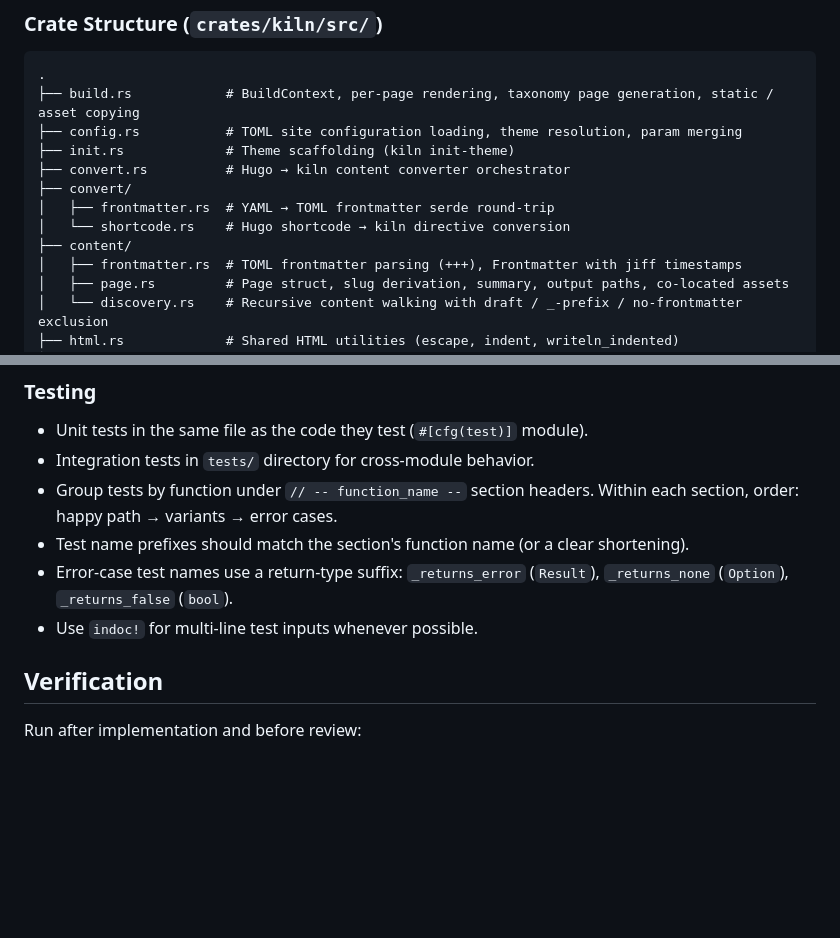
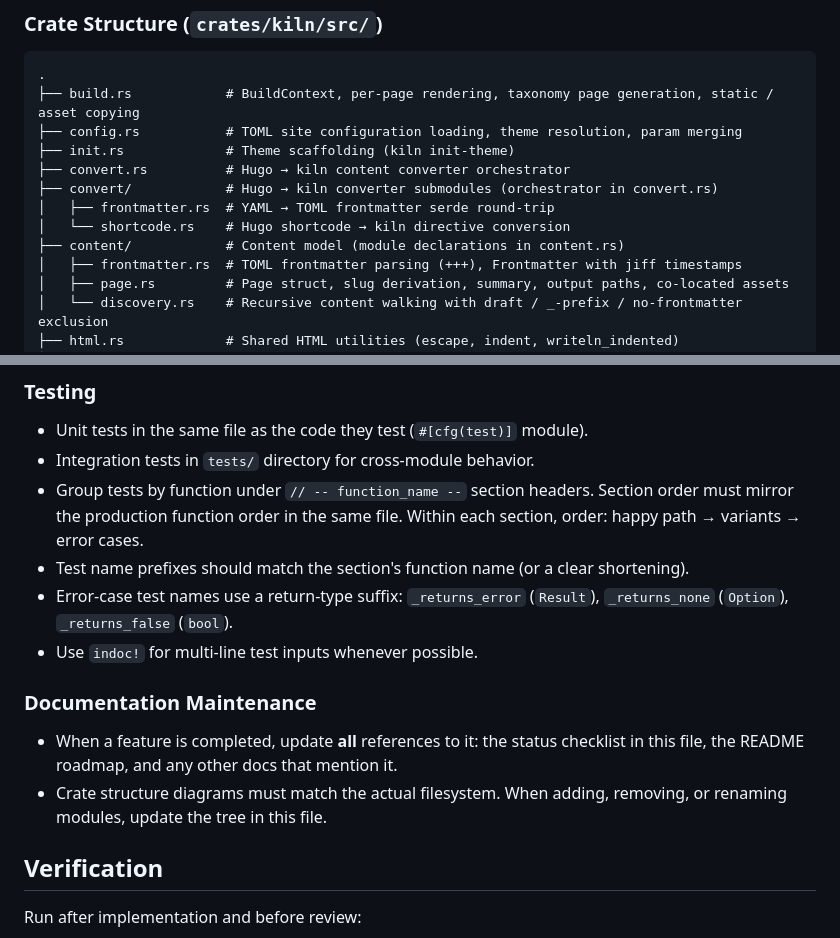
Before and after one commit to hakula139/kiln, a Markdown page: CLAUDE.md, 2 parts joined by grey strips. Rendered like a GitHub page; blank space fills up the shorter version.

Commit message:
docs: update taxonomy status and add review guidelines
- Check off taxonomy in README roadmap and CLAUDE.md status
- Add parent module notes to convert/ and content/ in crate structure
  (consistent with directive/ and render/)
- Add testing guideline: test section order must mirror production code
- Add documentation maintenance guidelines

```diff
--- a/CLAUDE.md
+++ b/CLAUDE.md
@@ -58,10 +58,10 @@ kiln convert --source <dir> --dest <dir>          # Convert Hugo content to kiln
 ├── config.rs           # TOML site configuration loading, theme resolution, param merging
 ├── init.rs             # Theme scaffolding (kiln init-theme)
 ├── convert.rs          # Hugo → kiln content converter orchestrator
-├── convert/
+├── convert/            # Hugo → kiln converter submodules (orchestrator in convert.rs)
 │   ├── frontmatter.rs  # YAML → TOML frontmatter serde round-trip
 │   └── shortcode.rs    # Hugo shortcode → kiln directive conversion
-├── content/
+├── content/            # Content model (module declarations in content.rs)
 │   ├── frontmatter.rs  # TOML frontmatter parsing (+++), Frontmatter with jiff timestamps
 │   ├── page.rs         # Page struct, slug derivation, summary, output paths, co-located assets
 │   └── discovery.rs    # Recursive content walking with draft / _-prefix / no-frontmatter exclusion
@@ -134,10 +134,15 @@ kiln convert --source <dir> --dest <dir>          # Convert Hugo content to kiln
 
 - Unit tests in the same file as the code they test (`#[cfg(test)]` module).
 - Integration tests in `tests/` directory for cross-module behavior.
-- Group tests by function under `// -- function_name --` section headers. Within each section, order: happy path → variants → error cases.
+- Group tests by function under `// -- function_name --` section headers. Section order must mirror the production function order in the same file. Within each section, order: happy path → variants → error cases.
 - Test name prefixes should match the section's function name (or a clear shortening).
 - Error-case test names use a return-type suffix: `_returns_error` (`Result`), `_returns_none` (`Option`), `_returns_false` (`bool`).
 - Use `indoc!` for multi-line test inputs whenever possible.
+
+### Documentation Maintenance
+
+- When a feature is completed, update **all** references to it: the status checklist in this file, the README roadmap, and any other docs that mention it.
+- Crate structure diagrams must match the actual filesystem. When adding, removing, or renaming modules, update the tree in this file.
 
 ## Verification
 
```
Also changed, not shown: README.md (+1 -1 lines).
